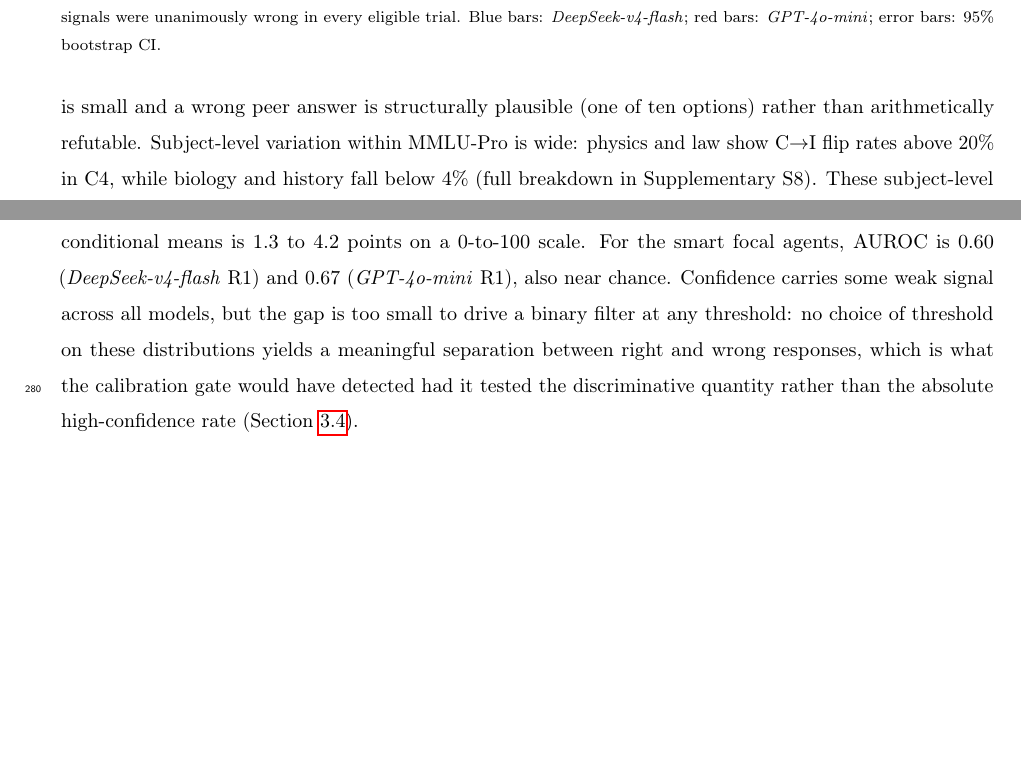
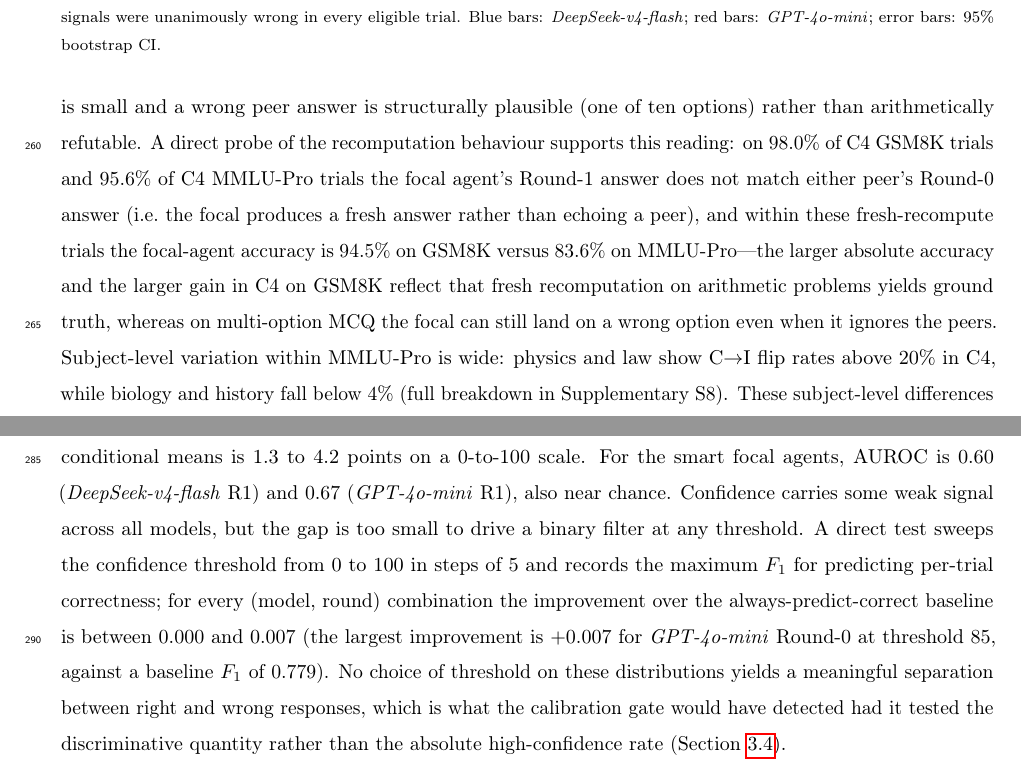
Before and after one commit to DevDaring/Platos_ship, a LaTeX paper (Submission/CSR_Paper.tex): two parts of pages 11 and 12 of 17, joined at a grey line, cut so that both start at the same text, the shorter picture padded with empty space. Compiled offline with pdfLaTeX.

Commit message:
Add C5 CI, R1 distractor framing, R6 GSM8K mechanism, R8 max-F1
Bundles four narrow fixes from final_review round 2:

R5 (C5-C4 CI): Section 4.1 now states the 95% bootstrap CI on the
-1.6 pp C5-vs-C4 delta as [-7.5, +4.0] alongside the McNemar p=0.453.
The CI overlaps zero by a wide margin; the language "neither validates
nor refutes" is replaced with "the null is far from definitive" to
prevent over-reading the non-significance.

R1 (adversarial-distractor framing): the abstract and Section 3.2 now
make explicit that "weak peers" in this study means weak models
adversarially anchored to confidently-wrong personas (per
src/persona_generator.py REASONING_STYLE_DESCRIPTIONS and Section 3.3),
not honest low-capability outputs. A single sentence in Section 3.2
states that the findings transfer to debate with deliberately-wrong
distractor peers, not to debate with honest weak peers in the wild.
The bulk of the manuscript uses the "weak peer" shorthand for
brevity, which is now defined upfront.

R6 (GSM8K mechanism probe): Section 4.4 adds a direct test of the
"arithmetic-recheck" interpretation. From trial_log.parquet, in
C4 the focal Round-1 answer does not match either peer Round-0
answer in 98.0% of GSM8K trials and 95.6% of MMLU-Pro trials. Within
those fresh-recompute trials, focal accuracy is 94.5% on GSM8K vs
83.6% on MMLU-Pro. This supports the interpretation that fresh
recomputation lands on ground truth on math problems but can still
miss on multi-option MCQ. Source: round2_analyses_output.json ->
"R6_gsm8k_mechanism".

R8 (max F1 across confidence thresholds): Section 4.5 now reports
the maximum F1 over a 0-100 confidence threshold sweep for each
(model, round) pair. For every combination the improvement over the
always-predict-correct baseline is between 0.000 and 0.007 (largest
improvement is +0.007 for GPT-4o-mini Round-0 at threshold 85, vs
baseline F1 = 0.779). The "no usable separation at any threshold"
claim is now grounded in numerical evidence rather than just AUROC ~
0.6. Source: round2_analyses_output.json -> "R8_max_f1_confidence_
filter".

These updates respond to attacks R1, R5, R6, R8 from final_review.md
without new API calls or new model evaluations.

```diff
--- a/Submission/CSR_Paper.tex
+++ b/Submission/CSR_Paper.tex
@@ -695,6 +703,16 @@ The C4 C$\rightarrow$I rate is 6.4\% on MMLU-Pro items but only 1.8\%
 on GSM8K items; weak-peer revision pressure operates most strongly
 where the answer space is small and a wrong peer answer is structurally
 plausible (one of ten options) rather than arithmetically refutable.
+A direct probe of the recomputation behaviour supports this reading:
+on $98.0\%$ of C4 GSM8K trials and $95.6\%$ of C4 MMLU-Pro trials the
+focal agent's Round-1 answer does not match either peer's Round-0
+answer (i.e.\ the focal produces a fresh answer rather than echoing a
+peer), and within these fresh-recompute trials the focal-agent
+accuracy is $94.5\%$ on GSM8K versus $83.6\%$ on MMLU-Pro---the
+larger absolute accuracy and the larger gain in C4 on GSM8K reflect
+that fresh recomputation on arithmetic problems yields ground truth,
+whereas on multi-option MCQ the focal can still land on a wrong
+option even when it ignores the peers.
 Subject-level variation within MMLU-Pro is wide: physics and law show
 C$\rightarrow$I flip rates above 20\% in C4, while biology and history
 fall below 4\% (full breakdown in Supplementary~S8).
@@ -737,12 +755,20 @@ means is 1.3 to 4.2 points on a 0-to-100 scale.
 For the smart focal agents, AUROC is $0.60$
 (\textit{DeepSeek-v4-flash}~R1) and $0.67$ (\textit{GPT-4o-mini}~R1),
 also near chance.
-Confidence carries some weak signal across all models, but the gap is
-too small to drive a binary filter at any threshold: no choice of
-threshold on these distributions yields a meaningful separation between
-right and wrong responses, which is what the calibration gate would have
-detected had it tested the discriminative quantity rather than the
-absolute high-confidence rate (Section~\ref{sub:protocol}).
+Confidence carries some weak signal across all models, but the gap
+is too small to drive a binary filter at any threshold.
+A direct test sweeps the confidence threshold from $0$ to $100$ in
+steps of $5$ and records the maximum $F_1$ for predicting per-trial
+correctness; for every (model, round) combination the improvement
+over the always-predict-correct baseline is between $0.000$ and
+$0.007$ (the largest improvement is $+0.007$ for
+\textit{GPT-4o-mini} Round-0 at threshold $85$, against a baseline
+$F_1$ of $0.779$).
+No choice of threshold on these distributions yields a meaningful
+separation between right and wrong responses, which is what the
+calibration gate would have detected had it tested the discriminative
+quantity rather than the absolute high-confidence rate
+(Section~\ref{sub:protocol}).
 
 %% ═════════════════════════════════════════════════════════════════════════
 \section{Discussion}
```
Also changed, not shown: Submission/CSR_Paper.tex (36 more changed lines).
